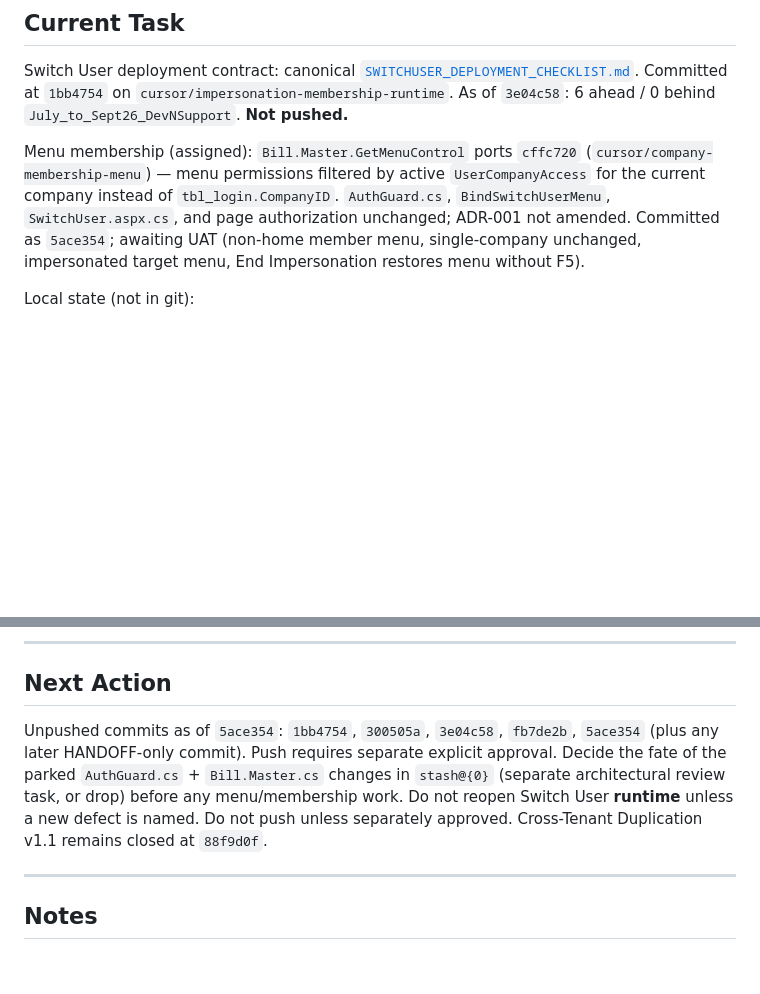
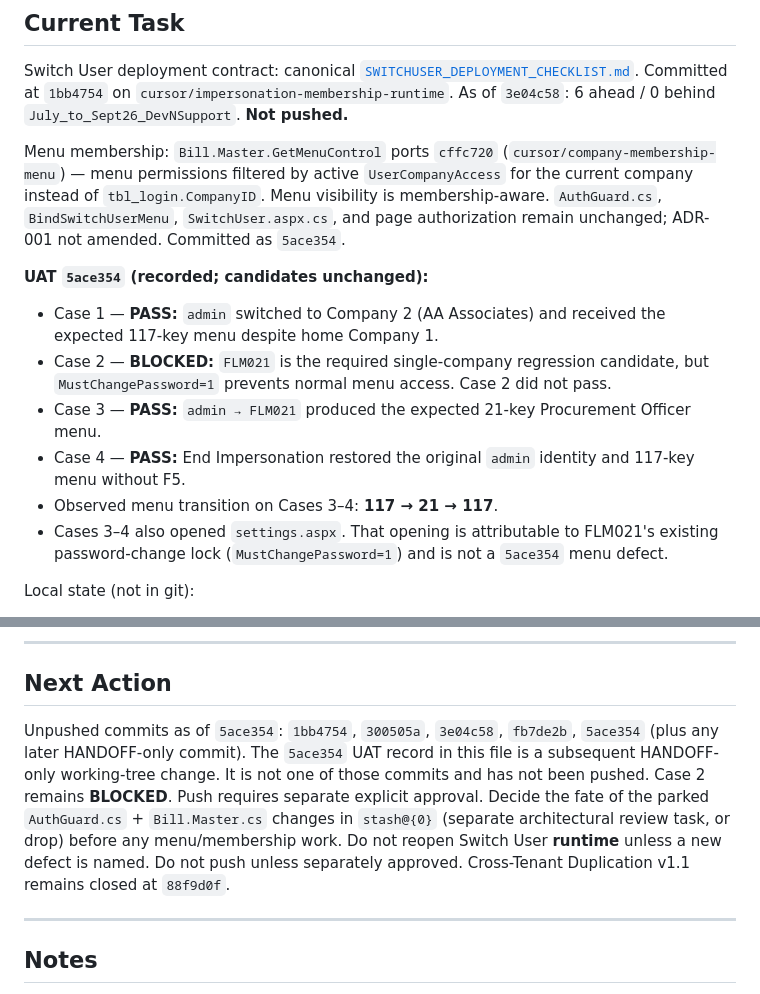
Before and after one commit to Aminrup-Technologies/Bill_Software, a Markdown page: docs/HANDOFF.md, 2 parts joined by grey strips. GitHub-like rendering; blank space fills up the shorter version.

Commit message:
docs: record 5ace354 menu-membership UAT results
Cases 1, 3, and 4 passed, including the 117 to 21 to 117 restoration without a refresh. Case 2 stays blocked.

Co-authored-by: Cursor <cursoragent@cursor.com>

```diff
--- a/docs/HANDOFF.md
+++ b/docs/HANDOFF.md
@@ -39,7 +39,15 @@ Switch User post-Start runtime failure is **closed**.
 
 Switch User deployment contract: canonical [`SWITCHUSER_DEPLOYMENT_CHECKLIST.md`](SWITCHUSER_DEPLOYMENT_CHECKLIST.md). Committed at `1bb4754` on `cursor/impersonation-membership-runtime`. As of `3e04c58`: 6 ahead / 0 behind `July_to_Sept26_DevNSupport`. **Not pushed.**
 
-Menu membership (assigned): `Bill.Master.GetMenuControl` ports `cffc720` (`cursor/company-membership-menu`) — menu permissions filtered by active `UserCompanyAccess` for the current company instead of `tbl_login.CompanyID`. `AuthGuard.cs`, `BindSwitchUserMenu`, `SwitchUser.aspx.cs`, and page authorization unchanged; ADR-001 not amended. Committed as `5ace354`; awaiting UAT (non-home member menu, single-company unchanged, impersonated target menu, End Impersonation restores menu without F5).
+Menu membership: `Bill.Master.GetMenuControl` ports `cffc720` (`cursor/company-membership-menu`) — menu permissions filtered by active `UserCompanyAccess` for the current company instead of `tbl_login.CompanyID`. Menu visibility is membership-aware. `AuthGuard.cs`, `BindSwitchUserMenu`, `SwitchUser.aspx.cs`, and page authorization remain unchanged; ADR-001 not amended. Committed as `5ace354`.
+
+**UAT `5ace354` (recorded; candidates unchanged):**
+- Case 1 — **PASS:** `admin` switched to Company 2 (AA Associates) and received the expected 117-key menu despite home Company 1.
+- Case 2 — **BLOCKED:** `FLM021` is the required single-company regression candidate, but `MustChangePassword=1` prevents normal menu access. Case 2 did not pass.
+- Case 3 — **PASS:** `admin → FLM021` produced the expected 21-key Procurement Officer menu.
+- Case 4 — **PASS:** End Impersonation restored the original `admin` identity and 117-key menu without F5.
+- Observed menu transition on Cases 3–4: **117 → 21 → 117**.
+- Cases 3–4 also opened `settings.aspx`. That opening is attributable to FLM021's existing password-change lock (`MustChangePassword=1`) and is not a `5ace354` menu defect.
 
 Local state (not in git):
 - `Bill_Software/Web.config` and `flamexuat … Web Deploy.pubxml` hold local UAT overlay values (connection string, `SwitchUser=true`). Never stage or commit; do not use `git commit -a`.
@@ -71,7 +79,7 @@ Local state (not in git):
 
 ## Next Action
 
-Unpushed commits as of `5ace354`: `1bb4754`, `300505a`, `3e04c58`, `fb7de2b`, `5ace354` (plus any later HANDOFF-only commit). Push requires separate explicit approval. Decide the fate of the parked `AuthGuard.cs` + `Bill.Master.cs` changes in `stash@{0}` (separate architectural review task, or drop) before any menu/membership work. Do not reopen Switch User **runtime** unless a new defect is named. Do not push unless separately approved. Cross-Tenant Duplication v1.1 remains closed at `88f9d0f`.
+Unpushed commits as of `5ace354`: `1bb4754`, `300505a`, `3e04c58`, `fb7de2b`, `5ace354` (plus any later HANDOFF-only commit). The `5ace354` UAT record in this file is a subsequent HANDOFF-only working-tree change. It is not one of those commits and has not been pushed. Case 2 remains **BLOCKED**. Push requires separate explicit approval. Decide the fate of the parked `AuthGuard.cs` + `Bill.Master.cs` changes in `stash@{0}` (separate architectural review task, or drop) before any menu/membership work. Do not reopen Switch User **runtime** unless a new defect is named. Do not push unless separately approved. Cross-Tenant Duplication v1.1 remains closed at `88f9d0f`.
 
 ---
 
```
